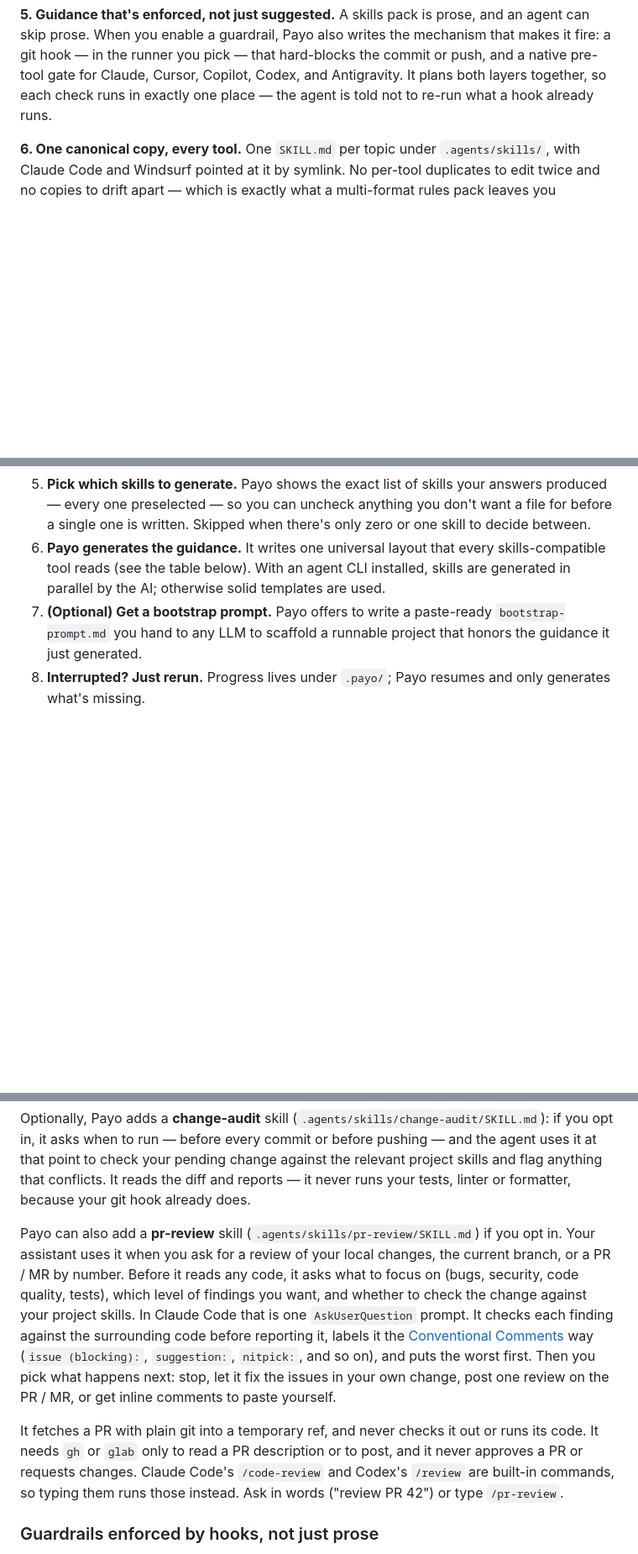
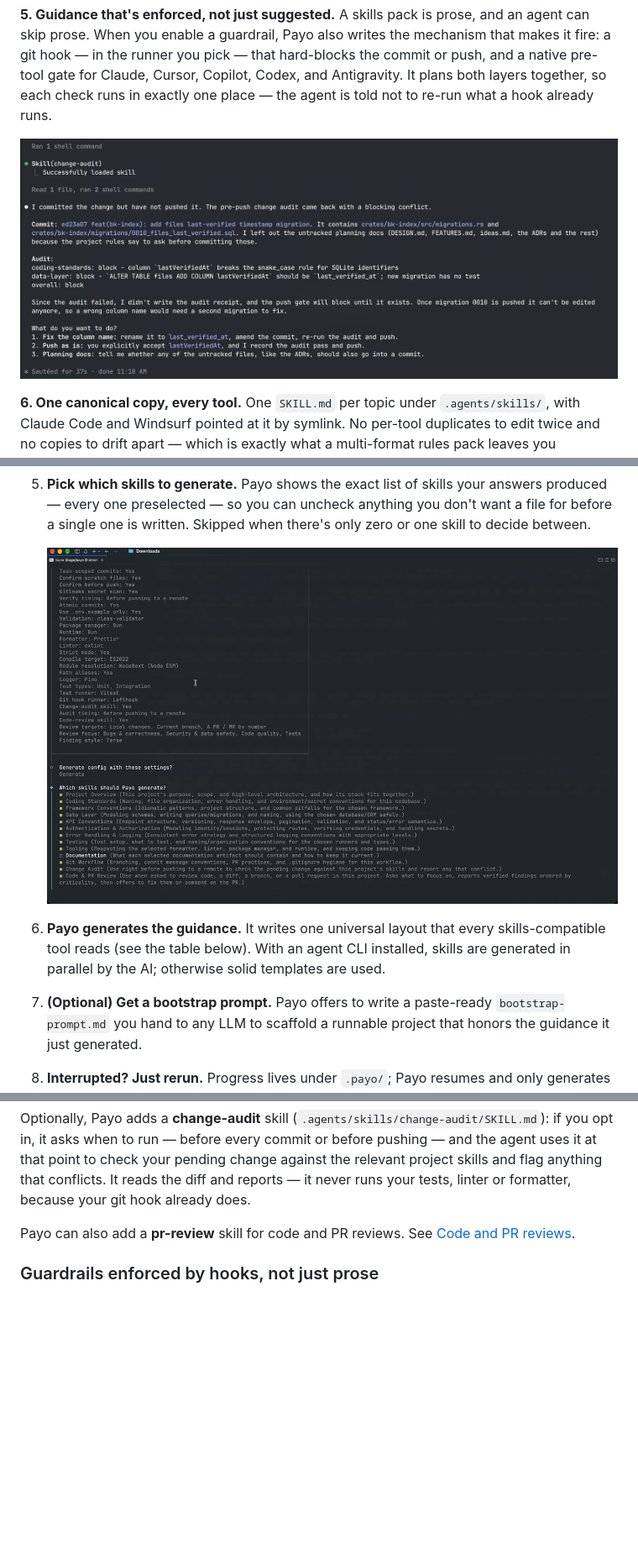
Before and after one commit to uttam-gelot/payo, a Markdown page: README.md, 3 parts joined by grey strips. Shown at 84% size. Drawn GitHub-style; pictures changed too: assets/change-audit-block.png (added), assets/skill-list.png (added); blank space fills up the shorter version.

```diff
--- a/README.md
+++ b/README.md
@@ -135,6 +139,8 @@ hard-blocks the commit or push, and a native pre-tool gate for Claude, Cursor,
 Copilot, Codex, and Antigravity. It plans both
 layers together, so each check runs in exactly one place — the agent is told not
 to re-run what a hook already runs.
+
+![change-audit blocks a push because the column lastVerifiedAt breaks the snake_case rule](https://raw.githubusercontent.com/uttam-gelot/payo/main/assets/change-audit-block.png)
 
 **6. One canonical copy, every tool.** One `SKILL.md` per topic under
 `.agents/skills/`, with Claude Code and Windsurf pointed at it by symlink. No
@@ -220,6 +226,9 @@ guidance files straight into your repo.
    answers produced — every one preselected — so you can uncheck anything you
    don't want a file for before a single one is written. Skipped when there's
    only zero or one skill to decide between.
+
+   <img src="https://raw.githubusercontent.com/uttam-gelot/payo/main/assets/skill-list.png" alt="Payo shows the stack summary, then the list of skills it will generate, each preselected" width="720" />
+
 6. **Payo generates the guidance.** It writes one universal layout that every
    skills-compatible tool reads (see the table below). With an agent CLI
    installed, skills are generated in parallel by the AI; otherwise solid
@@ -331,22 +340,8 @@ agent uses it at that point to check your pending change against the relevant pr
 skills and flag anything that conflicts. It reads the diff and reports — it never runs
 your tests, linter or formatter, because your git hook already does.
 
-Payo can also add a **pr-review** skill (`.agents/skills/pr-review/SKILL.md`) if you
-opt in. Your assistant uses it when you ask for a review of your local changes, the
-current branch, or a PR / MR by number. Before it reads any code, it asks what to focus
-on (bugs, security, code quality, tests), which level of findings you want, and whether
-to check the change against your project skills. In Claude Code that is one
-`AskUserQuestion` prompt. It checks each finding against the surrounding code before
-reporting it, labels it the [Conventional Comments](https://conventionalcomments.org/)
-way (`issue (blocking):`, `suggestion:`, `nitpick:`, and so on), and puts the worst
-first. Then you pick what happens next: stop, let it fix the issues in your own change,
-post one review on the PR / MR, or get inline comments to paste yourself.
-
-It fetches a PR with plain git into a temporary ref, and never checks it out or runs its
-code. It needs `gh` or `glab` only to read a PR description or to post, and it never
-approves a PR or requests changes. Claude Code's `/code-review` and Codex's `/review`
-are built-in commands, so typing them runs those instead. Ask in words ("review PR 42")
-or type `/pr-review`.
+Payo can also add a **pr-review** skill for code and PR reviews. See
+[Code and PR reviews](#code-and-pr-reviews).
 
 ### Guardrails enforced by hooks, not just prose
 
```
Also changed, not shown: other parts of README.md (+49 -15 lines), CHANGELOG.md (+139 -27 lines), assets/pr-review-flow.gif (added), docs/og.png, 3 other files.
